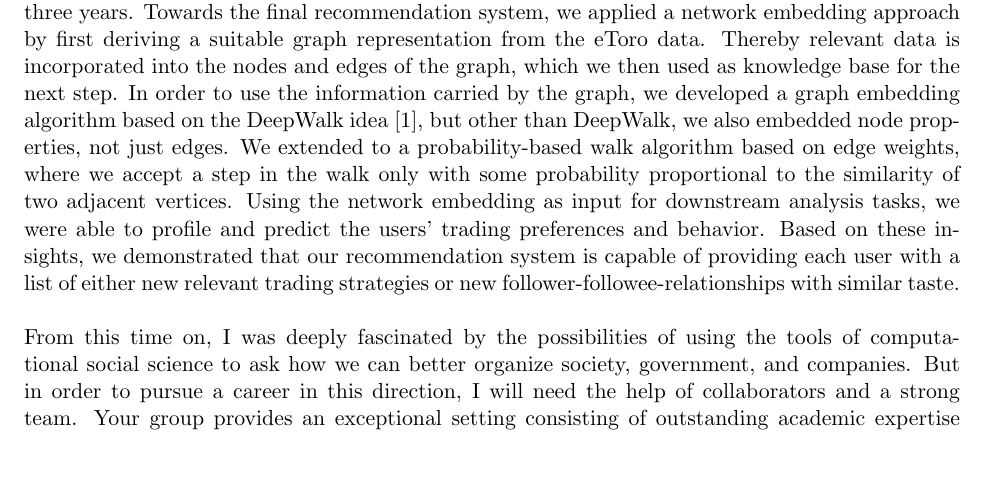
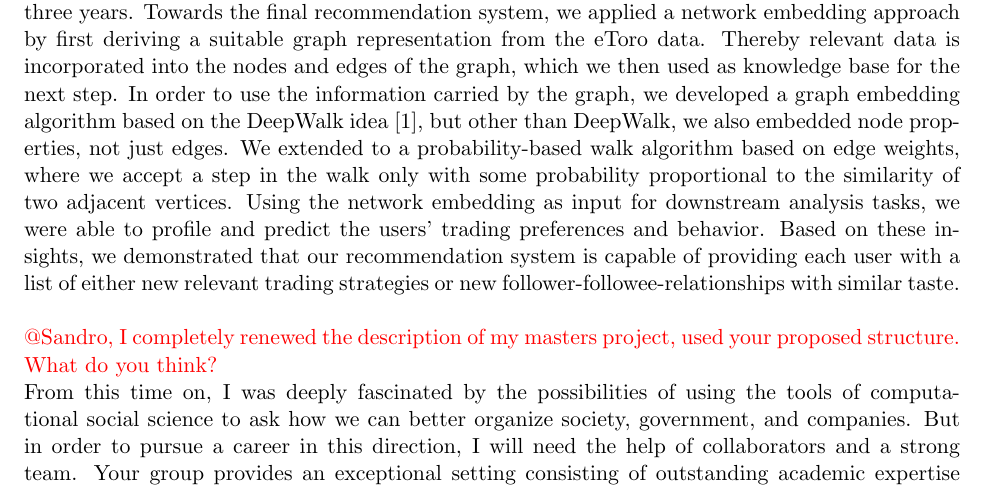
Before and after one commit to derclemo/PhDApplication, a LaTeX document (TexSource/main.tex, which reads TexSource/sections/LetterOfMotivation.tex): part of page 1 of 3, cut so that both start at the same text, the shorter picture padded with empty space. Compiled offline with pdfLaTeX.

Commit message:
UpdateLettterOfMotivation.tex
added another question to the description of my masters project (third paragraph)

```diff
--- a/TexSource/sections/LetterOfMotivation.tex
+++ b/TexSource/sections/LetterOfMotivation.tex
@@ -25,6 +25,8 @@ In order to use the information carried by the graph, we developed a graph embed
 We extended to a probability-based walk algorithm based on edge weights, where we accept a step in the walk only with some probability proportional to the similarity of two adjacent vertices.
 Using the network embedding as input for downstream analysis tasks, we were able to profile and predict the users' trading preferences and behavior.
 Based on these insights, we demonstrated that our recommendation system is capable of providing each user with a list of either new relevant trading strategies or new follower-followee-relationships with similar taste.\\
+
+\red{@Sandro, I completely renewed the description of my masters project, used your proposed structure. What do you think?}
 
 From this time on, I was deeply fascinated by the possibilities of using the tools of computational social science to ask how we can better organize society, government, and companies.
 But in order to pursue a career in this direction, I will need the help of collaborators and a strong team.
```
